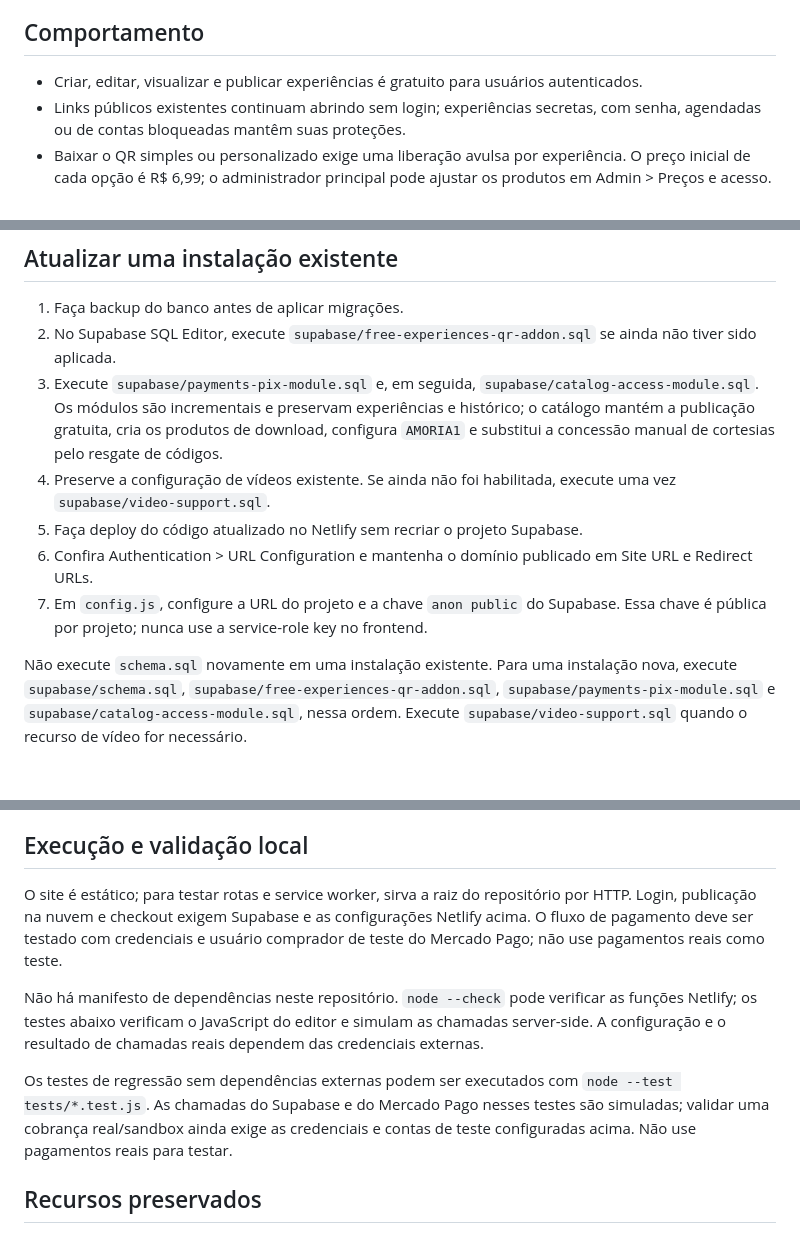
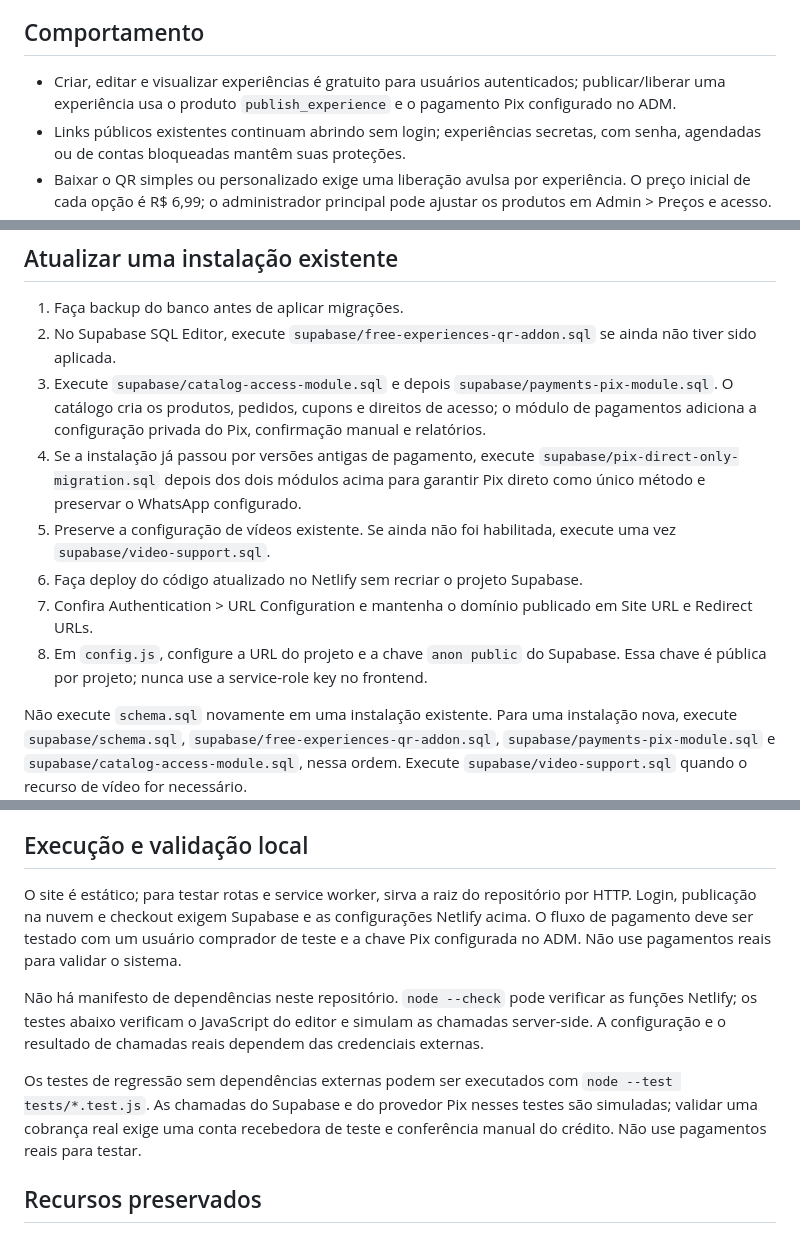
Before and after one commit to LucasMoraes023/Amoria, a Markdown page: README.md, 3 parts joined by grey strips. Rendered like a GitHub page; blank space fills up the shorter version.

Commit message:
docs: align setup and payment documentation with Pix-only flow

```diff
--- a/README.md
+++ b/README.md
@@ -2,7 +2,7 @@
 App de experiências românticas criado por Lucas Moraes. Frontend estático, autenticação e dados no Supabase, funções serverless no Netlify.
 
 ## Comportamento
-- Criar, editar, visualizar e publicar experiências é gratuito para usuários autenticados.
+- Criar, editar e visualizar experiências é gratuito para usuários autenticados; publicar/liberar uma experiência usa o produto `publish_experience` e o pagamento Pix configurado no ADM.
 - Links públicos existentes continuam abrindo sem login; experiências secretas, com senha, agendadas ou de contas bloqueadas mantêm suas proteções.
 - Baixar o QR simples ou personalizado exige uma liberação avulsa por experiência. O preço inicial de cada opção é R$ 6,99; o administrador principal pode ajustar os produtos em Admin > Preços e acesso.
 - O código de cortesia `AMORIA1` pode liberar até três downloads por usuário, combinando QR simples e personalizado. O código é aplicado no checkout e não concede acesso automaticamente.
@@ -12,11 +12,12 @@ App de experiências românticas criado por Lucas Moraes. Frontend estático, au
 ## Atualizar uma instalação existente
 1. Faça backup do banco antes de aplicar migrações.
 2. No Supabase SQL Editor, execute `supabase/free-experiences-qr-addon.sql` se ainda não tiver sido aplicada.
-3. Execute `supabase/payments-pix-module.sql` e, em seguida, `supabase/catalog-access-module.sql`. Os módulos são incrementais e preservam experiências e histórico; o catálogo mantém a publicação gratuita, cria os produtos de download, configura `AMORIA1` e substitui a concessão manual de cortesias pelo resgate de códigos.
-4. Preserve a configuração de vídeos existente. Se ainda não foi habilitada, execute uma vez `supabase/video-support.sql`.
-5. Faça deploy do código atualizado no Netlify sem recriar o projeto Supabase.
-6. Confira Authentication > URL Configuration e mantenha o domínio publicado em Site URL e Redirect URLs.
-7. Em `config.js`, configure a URL do projeto e a chave `anon public` do Supabase. Essa chave é pública por projeto; nunca use a service-role key no frontend.
+3. Execute `supabase/catalog-access-module.sql` e depois `supabase/payments-pix-module.sql`. O catálogo cria os produtos, pedidos, cupons e direitos de acesso; o módulo de pagamentos adiciona a configuração privada do Pix, confirmação manual e relatórios.
+4. Se a instalação já passou por versões antigas de pagamento, execute `supabase/pix-direct-only-migration.sql` depois dos dois módulos acima para garantir Pix direto como único método e preservar o WhatsApp configurado.
+5. Preserve a configuração de vídeos existente. Se ainda não foi habilitada, execute uma vez `supabase/video-support.sql`.
+6. Faça deploy do código atualizado no Netlify sem recriar o projeto Supabase.
+7. Confira Authentication > URL Configuration e mantenha o domínio publicado em Site URL e Redirect URLs.
+8. Em `config.js`, configure a URL do projeto e a chave `anon public` do Supabase. Essa chave é pública por projeto; nunca use a service-role key no frontend.
 
 Não execute `schema.sql` novamente em uma instalação existente. Para uma instalação nova, execute `supabase/schema.sql`, `supabase/free-experiences-qr-addon.sql`, `supabase/payments-pix-module.sql` e `supabase/catalog-access-module.sql`, nessa ordem. Execute `supabase/video-support.sql` quando o recurso de vídeo for necessário.
 
@@ -63,11 +64,11 @@ A migração `supabase/pix-direct-only-migration.sql` força `mp_enabled=false`
 `MP_ACCESS_TOKEN`, `MP_WEBHOOK_SECRET` e o endpoint `mp-webhook` não fazem parte do novo fluxo de pagamento. Remova as variáveis antigas do Netlify apenas depois de confirmar que nenhum outro componente do projeto as utiliza.
 
 ## Execução e validação local
-O site é estático; para testar rotas e service worker, sirva a raiz do repositório por HTTP. Login, publicação na nuvem e checkout exigem Supabase e as configurações Netlify acima. O fluxo de pagamento deve ser testado com credenciais e usuário comprador de teste do Mercado Pago; não use pagamentos reais como teste.
+O site é estático; para testar rotas e service worker, sirva a raiz do repositório por HTTP. Login, publicação na nuvem e checkout exigem Supabase e as configurações Netlify acima. O fluxo de pagamento deve ser testado com um usuário comprador de teste e a chave Pix configurada no ADM. Não use pagamentos reais para validar o sistema.
 
 Não há manifesto de dependências neste repositório. `node --check` pode verificar as funções Netlify; os testes abaixo verificam o JavaScript do editor e simulam as chamadas server-side. A configuração e o resultado de chamadas reais dependem das credenciais externas.
 
-Os testes de regressão sem dependências externas podem ser executados com `node --test tests/*.test.js`. As chamadas do Supabase e do Mercado Pago nesses testes são simuladas; validar uma cobrança real/sandbox ainda exige as credenciais e contas de teste configuradas acima. Não use pagamentos reais para testar.
+Os testes de regressão sem dependências externas podem ser executados com `node --test tests/*.test.js`. As chamadas do Supabase e do provedor Pix nesses testes são simuladas; validar uma cobrança real exige uma conta recebedora de teste e conferência manual do crédito. Não use pagamentos reais para testar.
 
 ## Recursos preservados
 - Autenticação por e-mail/senha, recuperação de senha, sessões Supabase e rotas públicas existentes.
```
